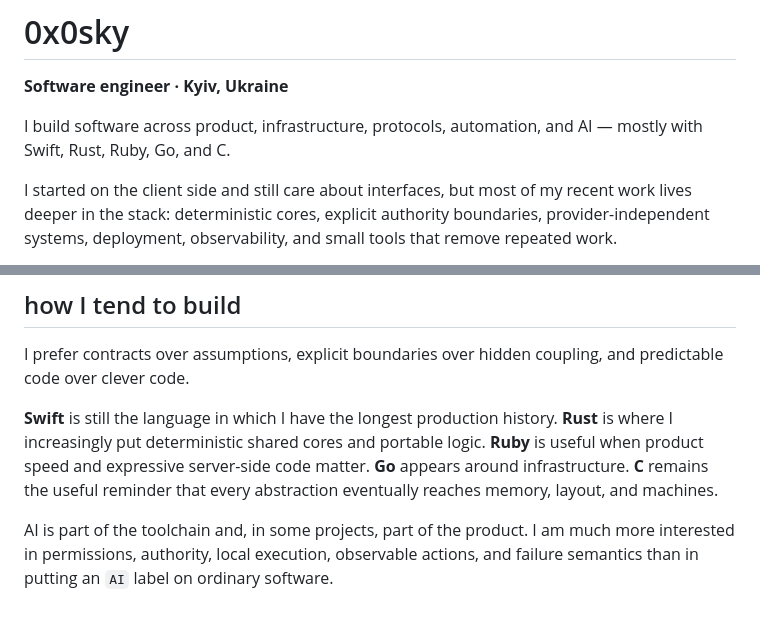
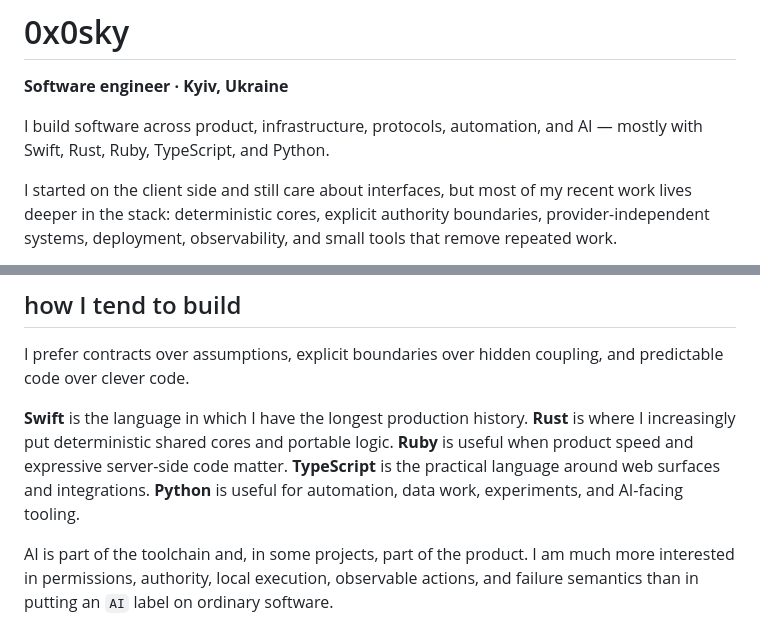
Before and after one commit to 0x0sky/0x0sky, a Markdown page: README.md, 2 parts joined by grey strips. Drawn GitHub-style.

Commit message:
docs: align profile language stack

```diff
--- a/README.md
+++ b/README.md
@@ -2,7 +2,7 @@
 
 **Software engineer · Kyiv, Ukraine**
 
-I build software across product, infrastructure, protocols, automation, and AI — mostly with Swift, Rust, Ruby, Go, and C.
+I build software across product, infrastructure, protocols, automation, and AI — mostly with Swift, Rust, Ruby, TypeScript, and Python.
 
 I started on the client side and still care about interfaces, but most of my recent work lives deeper in the stack: deterministic cores, explicit authority boundaries, provider-independent systems, deployment, observability, and small tools that remove repeated work.
 
@@ -32,7 +32,7 @@ They range from infrastructure control and MCP tooling to UI experiments and old
 
 I prefer contracts over assumptions, explicit boundaries over hidden coupling, and predictable code over clever code.
 
-**Swift** is still the language in which I have the longest production history. **Rust** is where I increasingly put deterministic shared cores and portable logic. **Ruby** is useful when product speed and expressive server-side code matter. **Go** appears around infrastructure. **C** remains the useful reminder that every abstraction eventually reaches memory, layout, and machines.
+**Swift** is the language in which I have the longest production history. **Rust** is where I increasingly put deterministic shared cores and portable logic. **Ruby** is useful when product speed and expressive server-side code matter. **TypeScript** is the practical language around web surfaces and integrations. **Python** is useful for automation, data work, experiments, and AI-facing tooling.
 
 AI is part of the toolchain and, in some projects, part of the product. I am much more interested in permissions, authority, local execution, observable actions, and failure semantics than in putting an `AI` label on ordinary software.
 
```
